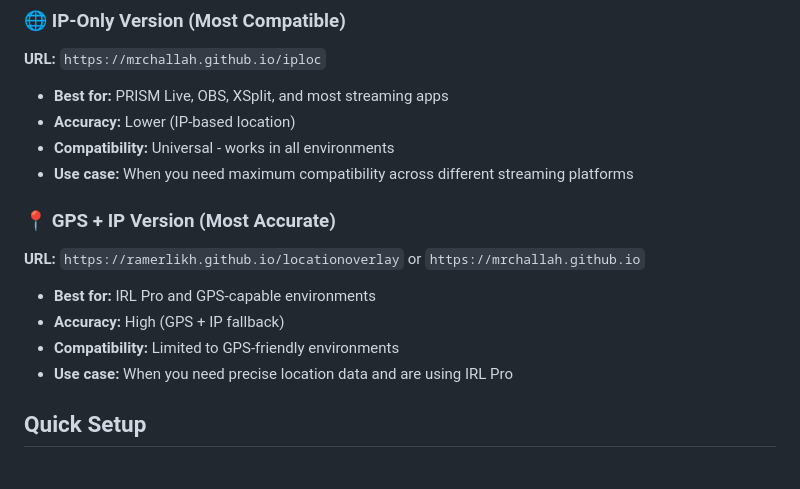
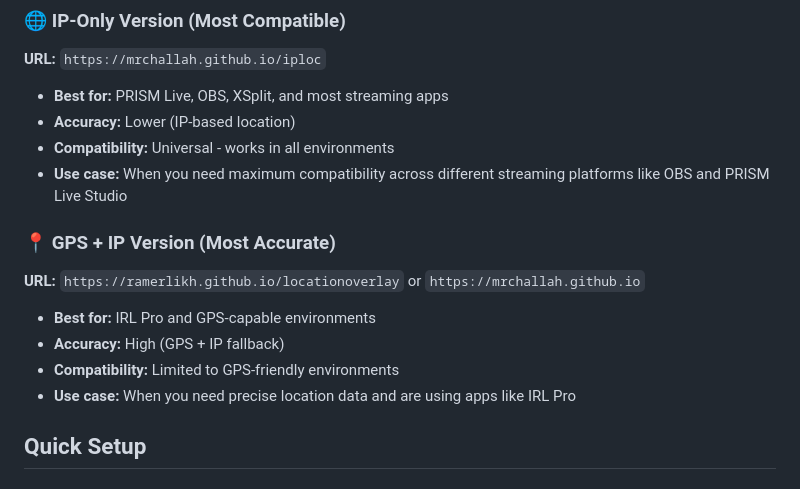
Before and after one commit to RamErlikh/MrChallah.github.io, a Markdown page: README.md, the part around the change. Rendered like a GitHub page.

```diff
--- a/README.md
+++ b/README.md
@@ -7,14 +7,14 @@
 - **Best for:** PRISM Live, OBS, XSplit, and most streaming apps
 - **Accuracy:** Lower (IP-based location)
 - **Compatibility:** Universal - works in all environments
-- **Use case:** When you need maximum compatibility across different streaming platforms
+- **Use case:** When you need maximum compatibility across different streaming platforms like OBS and PRISM Live Studio
 
 ### 📍 GPS + IP Version (Most Accurate)
 **URL:** `https://ramerlikh.github.io/locationoverlay` or `https://mrchallah.github.io`
 - **Best for:** IRL Pro and GPS-capable environments
 - **Accuracy:** High (GPS + IP fallback)
 - **Compatibility:** Limited to GPS-friendly environments
-- **Use case:** When you need precise location data and are using IRL Pro
+- **Use case:** When you need precise location data and are using apps like IRL Pro
 
 ## Quick Setup
 
```
